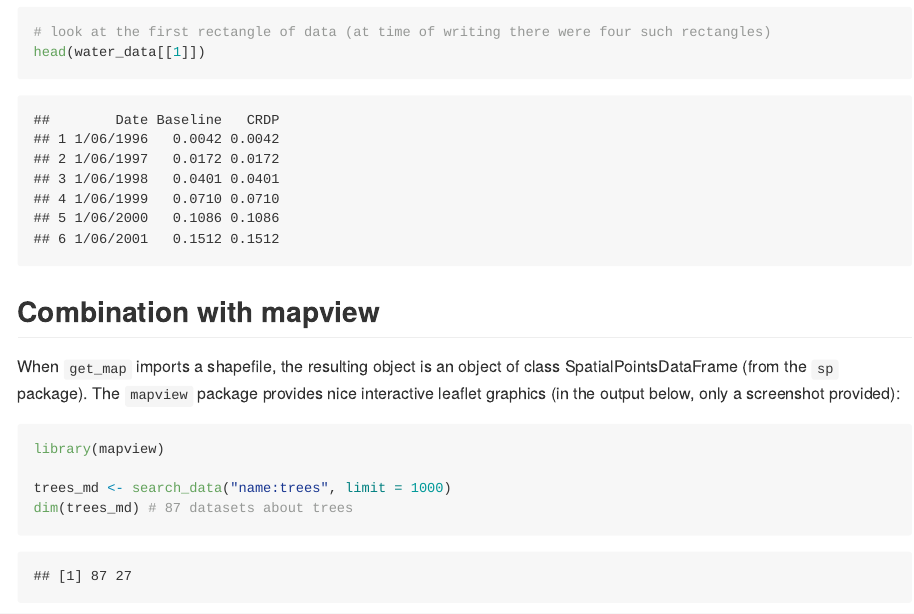
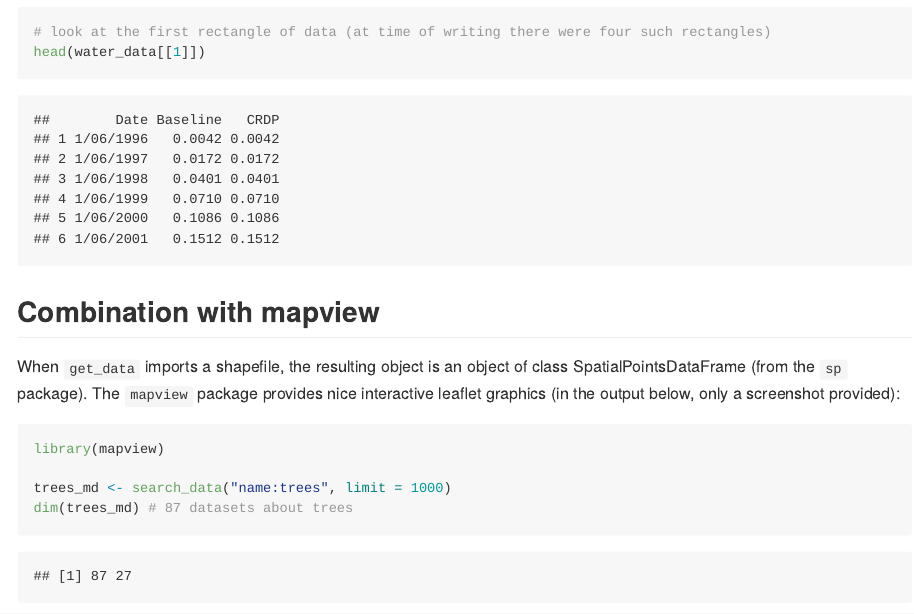
Before and after one commit to ropensci-archive/datagovau, an R Markdown document (README.Rmd): the page in a window 1100 px wide, from 1170 px down. The pictures show the output file README.md that the author committed with the source, drawn offline in the style of GitHub.

Commit message:
finish playing around with trees.  Closes #3.

````diff
--- a/README.Rmd
+++ b/README.Rmd
@@ -42,7 +42,7 @@
 
 ## Combination with mapview
 
-When `get_map` imports a shapefile, the resulting object is an object of class SpatialPointsDataFrame (from the `sp` package).  The `mapview` package provides nice interactive leaflet graphics (in the output below, only a screenshot provided):
+When `get_data` imports a shapefile, the resulting object is an object of class SpatialPointsDataFrame (from the `sp` package).  The `mapview` package provides nice interactive leaflet graphics (in the output below, only a screenshot provided):
 
 ```{r cache = TRUE}
 library(mapview)
````
Also changed, not shown: scribble/trees-playing.R (+3 -0 lines), README.md.
